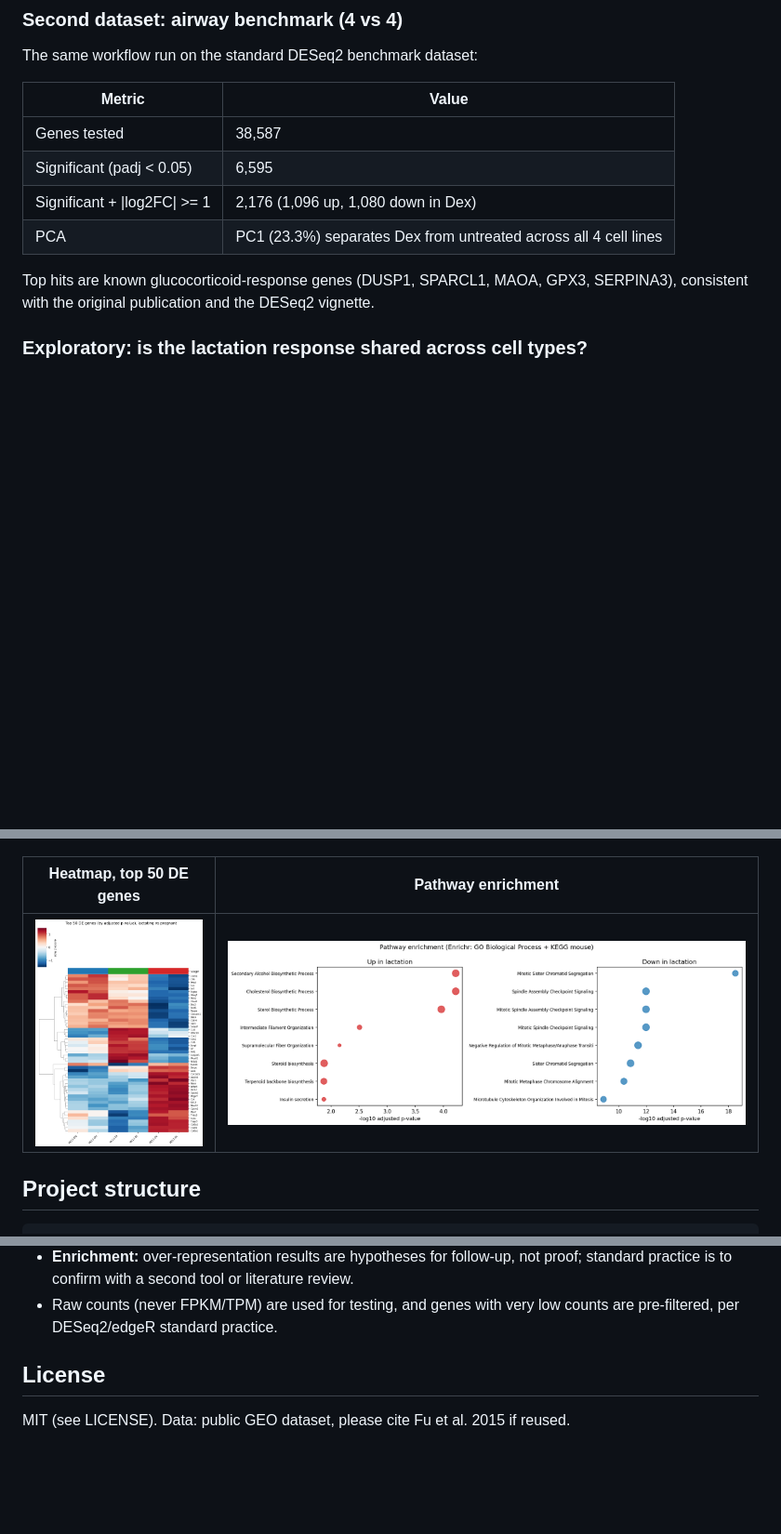
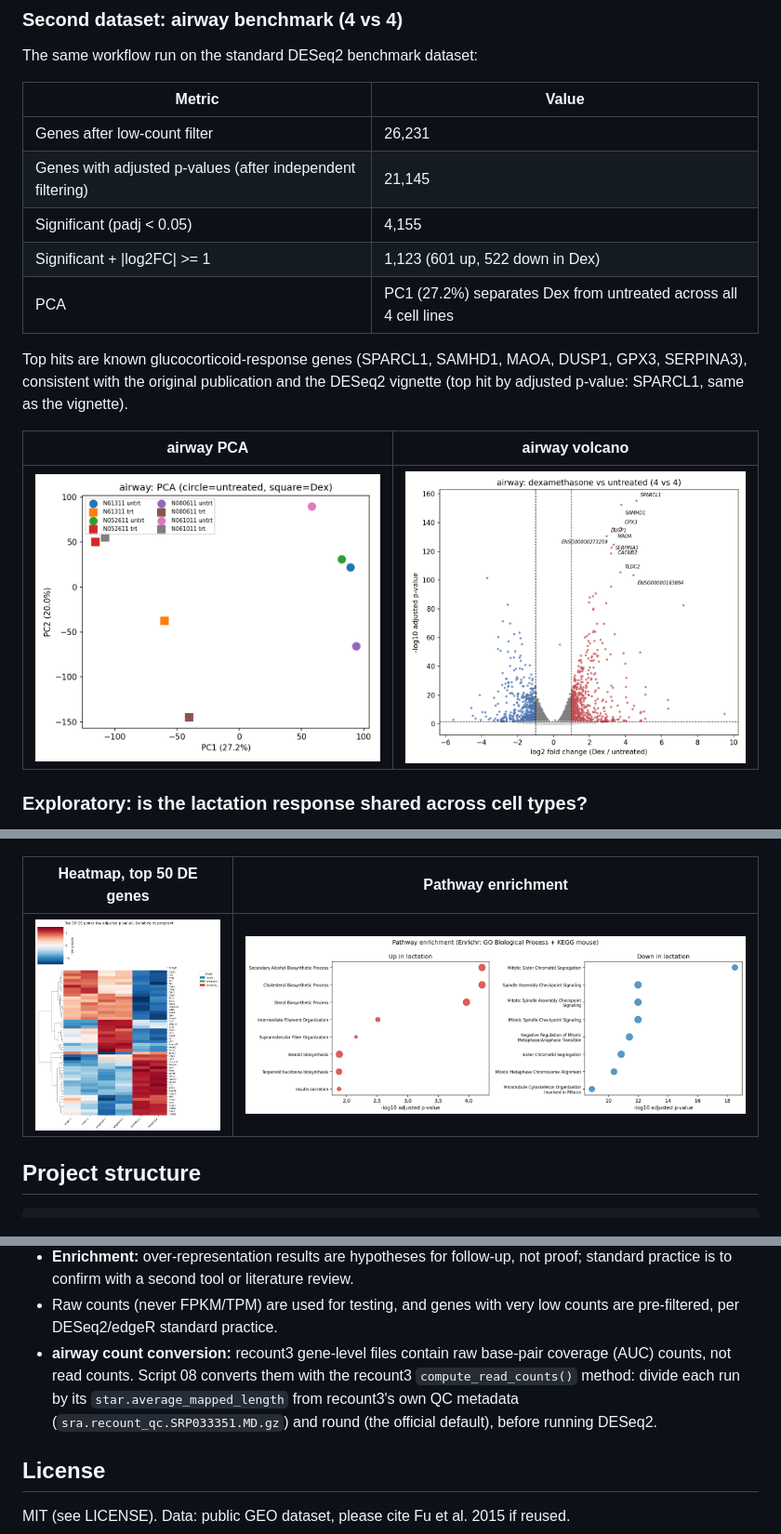
Before and after one commit to aftab3434/rnaseq-differential-expression, a Markdown page: README.md, 3 parts joined by grey strips. Shown at 93% size. Drawn GitHub-style; pictures changed too: results/airway/pca_plot.png, results/airway/volcano_plot.png, results/figures/enrichment_dotplot.png; blank space fills up the shorter version.

```diff
--- a/README.md
+++ b/README.md
@@ -42,13 +42,19 @@ The same workflow run on the standard DESeq2 benchmark dataset:
 
 | Metric | Value |
 |---|---|
-| Genes tested | 38,587 |
-| Significant (padj < 0.05) | 6,595 |
-| Significant + \|log2FC\| >= 1 | 2,176 (1,096 up, 1,080 down in Dex) |
-| PCA | PC1 (23.3%) separates Dex from untreated across all 4 cell lines |
+| Genes after low-count filter | 26,231 |
+| Genes with adjusted p-values (after independent filtering) | 21,145 |
+| Significant (padj < 0.05) | 4,155 |
+| Significant + \|log2FC\| >= 1 | 1,123 (601 up, 522 down in Dex) |
+| PCA | PC1 (27.2%) separates Dex from untreated across all 4 cell lines |
 
-Top hits are known glucocorticoid-response genes (DUSP1, SPARCL1, MAOA, GPX3,
-SERPINA3), consistent with the original publication and the DESeq2 vignette.
+Top hits are known glucocorticoid-response genes (SPARCL1, SAMHD1, MAOA, DUSP1,
+GPX3, SERPINA3), consistent with the original publication and the DESeq2 vignette
+(top hit by adjusted p-value: SPARCL1, same as the vignette).
+
+| airway PCA | airway volcano |
+|---|---|
+| ![airway PCA](results/airway/pca_plot.png) | ![airway volcano](results/airway/volcano_plot.png) |
 
 ### Exploratory: is the lactation response shared across cell types?
 
@@ -124,6 +130,12 @@ python scripts/08_airway_analysis.py      # downloads are cached in data/
   standard practice is to confirm with a second tool or literature review.
 - Raw counts (never FPKM/TPM) are used for testing, and genes with very low counts
   are pre-filtered, per DESeq2/edgeR standard practice.
+- **airway count conversion:** recount3 gene-level files contain raw base-pair
+  coverage (AUC) counts, not read counts. Script 08 converts them with the
+  recount3 `compute_read_counts()` method: divide each run by its
+  `star.average_mapped_length` from recount3's own QC metadata
+  (`sra.recount_qc.SRP033351.MD.gz`) and round (the official default), before
+  running DESeq2.
 
 ## License
 
```
Also changed, not shown: other parts of README.md (+1 -1 lines), results/airway/library_sizes.png, 6 other files.
